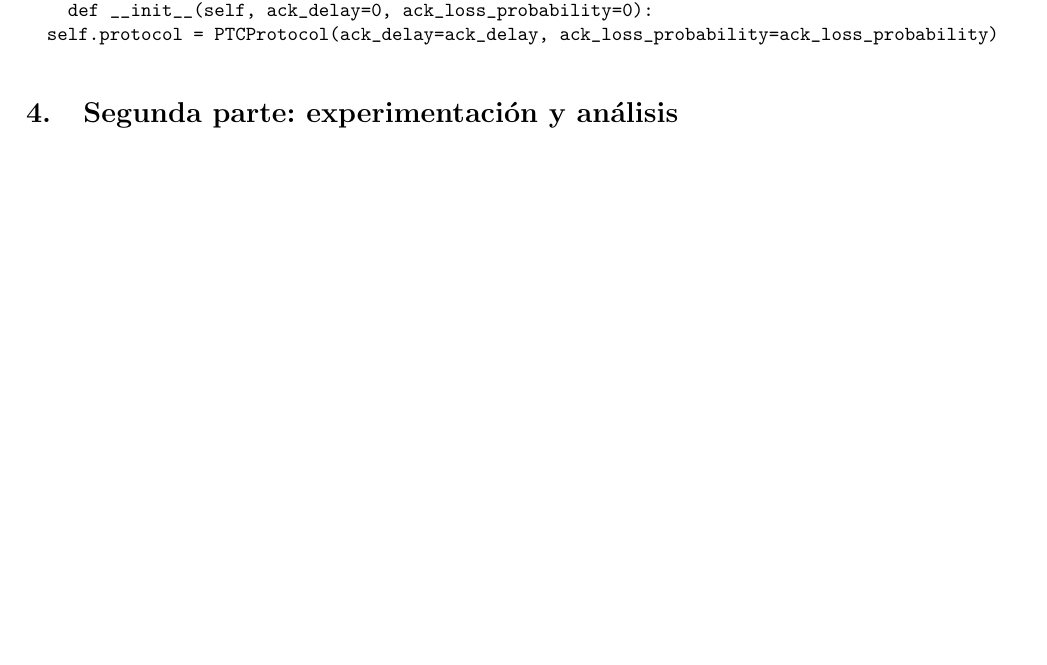
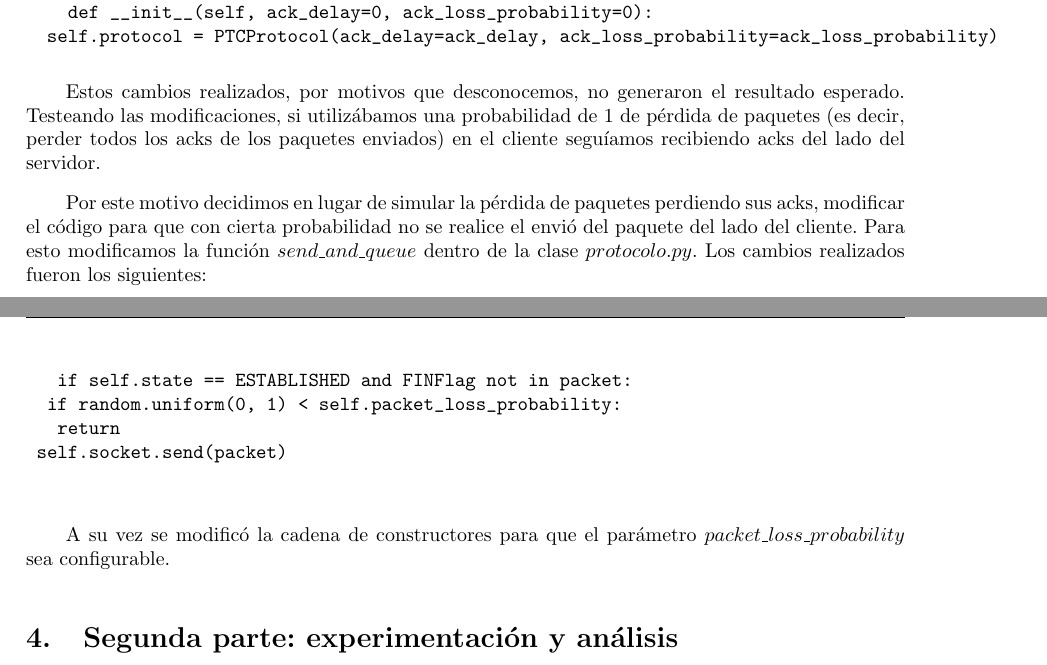
Before and after one commit to sizcovich/TPS-Redes, a LaTeX document (TP3/informe.tex): part of page 4 of 13 before the commit and two parts of pages 4 and 5 of 13 after it, the two joined at a grey line, cut so that both start at the same text, the shorter picture padded with empty space. Compiled offline with pdfLaTeX.

Commit message:
cambio en perdida de paquetes

```diff
--- a/TP3/informe.tex
+++ b/TP3/informe.tex
@@ -129,6 +129,19 @@ class Socket(object):
 		self.protocol = PTCProtocol(ack_delay=ack_delay, ack_loss_probability=ack_loss_probability)
 \end{verbatim}
 
+Estos cambios realizados, por motivos que desconocemos, no generaron el resultado esperado. Testeando las modificaciones, si utilizábamos una probabilidad de 1 de pérdida de paquetes (es decir, perder todos los acks de los paquetes enviados) en el cliente seguíamos recibiendo acks del lado del servidor.
+
+Por este motivo decidimos en lugar de simular la pérdida de paquetes perdiendo sus acks, modificar el código para que con cierta probabilidad no se realice el envió del paquete del lado del cliente.
+ Para esto modificamos la función $send\_and\_queue$ dentro de la clase $protocolo.py$. Los cambios realizados fueron los siguientes:
+
+ \begin{verbatim}
+  	if self.state == ESTABLISHED and FINFlag not in packet:
+		if random.uniform(0, 1) < self.packet_loss_probability:
+			return
+	self.socket.send(packet)
+ \end{verbatim}
+
+A su vez se modificó la cadena de constructores para que el parámetro $packet\_loss\_probability$ sea configurable.
 
 \section{Segunda parte: experimentación y análisis}
 
```
Also changed, not shown: TP3/informe.tex (2 more changed lines).
